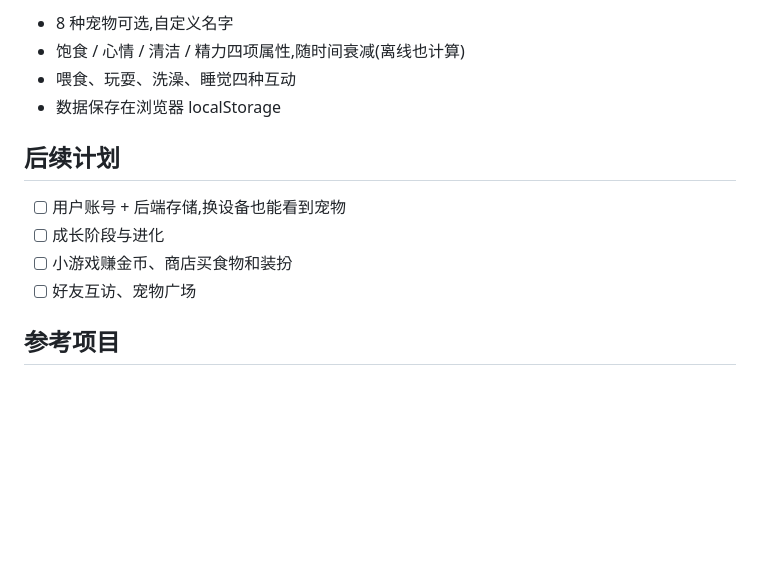
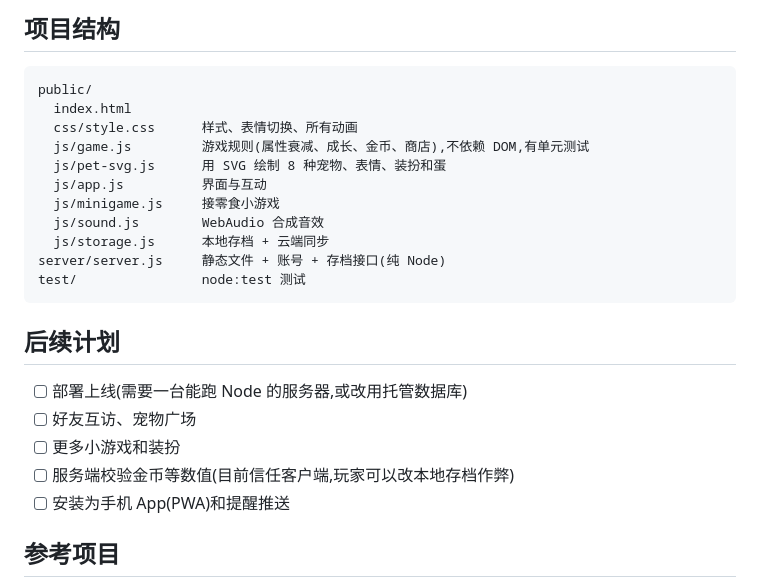
Before and after one commit to yiyayoh/cloud-pet, a Markdown page: README.md, the part around one of its changes. Rendered like a GitHub page; blank space fills up the shorter version.

````diff
--- a/README.md
+++ b/README.md
@@ -17,15 +41,27 @@ python3 -m http.server 8000
 
-- 8 种宠物可选,自定义名字
-- 饱食 / 心情 / 清洁 / 精力四项属性,随时间衰减(离线也计算)
-- 喂食、玩耍、洗澡、睡觉四种互动
-- 数据保存在浏览器 localStorage
+## 项目结构
+
+```
+public/
+  index.html
+  css/style.css      样式、表情切换、所有动画
+  js/game.js         游戏规则(属性衰减、成长、金币、商店),不依赖 DOM,有单元测试
+  js/pet-svg.js      用 SVG 绘制 8 种宠物、表情、装扮和蛋
+  js/app.js          界面与互动
+  js/minigame.js     接零食小游戏
+  js/sound.js        WebAudio 合成音效
+  js/storage.js      本地存档 + 云端同步
+server/server.js     静态文件 + 账号 + 存档接口(纯 Node)
+test/                node:test 测试
+```
 
 ## 后续计划
 
-- [ ] 用户账号 + 后端存储,换设备也能看到宠物
-- [ ] 成长阶段与进化
-- [ ] 小游戏赚金币、商店买食物和装扮
+- [ ] 部署上线(需要一台能跑 Node 的服务器,或改用托管数据库)
 - [ ] 好友互访、宠物广场
+- [ ] 更多小游戏和装扮
+- [ ] 服务端校验金币等数值(目前信任客户端,玩家可以改本地存档作弊)
+- [ ] 安装为手机 App(PWA)和提醒推送
 
 ## 参考项目
 
````
Also changed, not shown: other parts of README.md (+30 -6 lines), docs/interactions.png (added), docs/pets.png (added), 16 other files.
